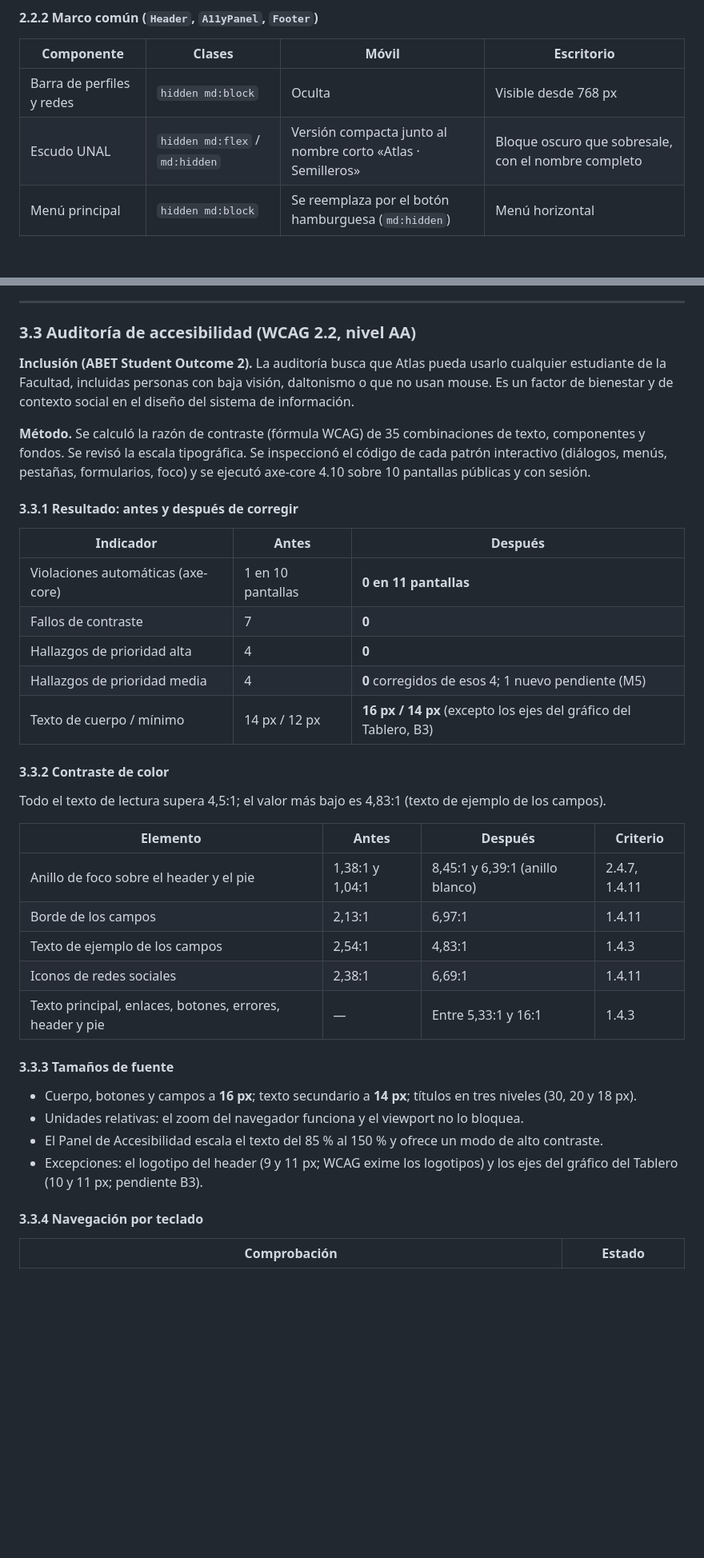
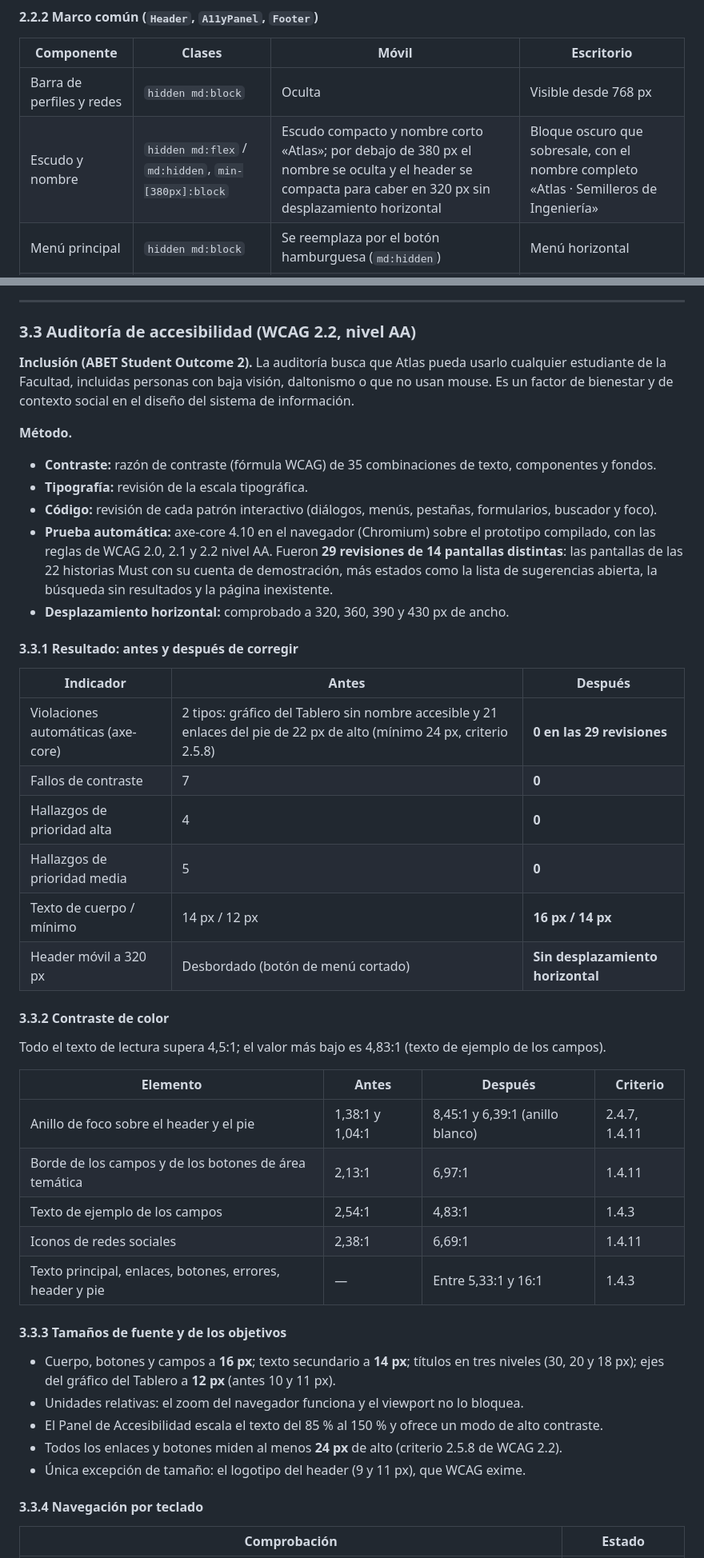
Before and after one commit to Spardotr/Atlas-, a Markdown page: README.md, 2 parts joined by grey strips. Shown at 80% size. Drawn GitHub-style; blank space fills up the shorter version.

```diff
--- a/README.md
+++ b/README.md
@@ -348,7 +349,7 @@ Se usan los puntos de quiebre de Tailwind: `sm` (640 px), `md` (768 px) y `lg` (
 | Componente | Clases | Móvil | Escritorio |
 | --- | --- | --- | --- |
 | Barra de perfiles y redes | `hidden md:block` | Oculta | Visible desde 768 px |
-| Escudo UNAL | `hidden md:flex` / `md:hidden` | Versión compacta junto al nombre corto «Atlas · Semilleros» | Bloque oscuro que sobresale, con el nombre completo |
+| Escudo y nombre | `hidden md:flex` / `md:hidden`, `min-[380px]:block` | Escudo compacto y nombre corto «Atlas»; por debajo de 380 px el nombre se oculta y el header se compacta para caber en 320 px sin desplazamiento horizontal | Bloque oscuro que sobresale, con el nombre completo «Atlas · Semilleros de Ingeniería» |
 | Menú principal | `hidden md:block` | Se reemplaza por el botón hamburguesa (`md:hidden`) | Menú horizontal |
 | Sello de Colombia | `hidden md:block` | Oculto | Visible |
 | Panel de Accesibilidad | `hidden sm:flex` en el texto | Solo el icono | Icono y texto |
@@ -662,20 +663,25 @@ Los cambios se implementaron después de la ronda de pruebas, en dos tandas: P01
 
 ### 3.3 Auditoría de accesibilidad (WCAG 2.2, nivel AA)
 
-
 **Inclusión (ABET Student Outcome 2).** La auditoría busca que Atlas pueda usarlo cualquier estudiante de la Facultad, incluidas personas con baja visión, daltonismo o que no usan mouse. Es un factor de bienestar y de contexto social en el diseño del sistema de información.
 
-**Método.** Se calculó la razón de contraste (fórmula WCAG) de 35 combinaciones de texto, componentes y fondos. Se revisó la escala tipográfica. Se inspeccionó el código de cada patrón interactivo (diálogos, menús, pestañas, formularios, foco) y se ejecutó axe-core 4.10 sobre 10 pantallas públicas y con sesión.
+**Método.**
+- **Contraste:** razón de contraste (fórmula WCAG) de 35 combinaciones de texto, componentes y fondos.
+- **Tipografía:** revisión de la escala tipográfica.
+- **Código:** revisión de cada patrón interactivo (diálogos, menús, pestañas, formularios, buscador y foco).
+- **Prueba automática:** axe-core 4.10 en el navegador (Chromium) sobre el prototipo compilado, con las reglas de WCAG 2.0, 2.1 y 2.2 nivel AA. Fueron **29 revisiones de 14 pantallas distintas**: las pantallas de las 22 historias Must con su cuenta de demostración, más estados como la lista de sugerencias abierta, la búsqueda sin resultados y la página inexistente.
+- **Desplazamiento horizontal:** comprobado a 320, 360, 390 y 430 px de ancho.
 
 #### 3.3.1 Resultado: antes y después de corregir
 
 | Indicador | Antes | Después |
 |---|---|---|
-| Violaciones automáticas (axe-core) | 1 en 10 pantallas | **0 en 11 pantallas** |
+| Violaciones automáticas (axe-core) | 2 tipos: gráfico del Tablero sin nombre accesible y 21 enlaces del pie de 22 px de alto (mínimo 24 px, criterio 2.5.8) | **0 en las 29 revisiones** |
 | Fallos de contraste | 7 | **0** |
 | Hallazgos de prioridad alta | 4 | **0** |
-| Hallazgos de prioridad media | 4 | **0** corregidos de esos 4; 1 nuevo pendiente (M5) |
-| Texto de cuerpo / mínimo | 14 px / 12 px | **16 px / 14 px** (excepto los ejes del gráfico del Tablero, B3) |
+| Hallazgos de prioridad media | 5 | **0** |
+| Texto de cuerpo / mínimo | 14 px / 12 px | **16 px / 14 px** |
+| Header móvil a 320 px | Desbordado (botón de menú cortado) | **Sin desplazamiento horizontal** |
 
 #### 3.3.2 Contraste de color
 
@@ -684,17 +690,18 @@ Todo el texto de lectura supera 4,5:1; el valor más bajo es 4,83:1 (texto de ej
 | Elemento | Antes | Después | Criterio |
 |---|---|---|---|
 | Anillo de foco sobre el header y el pie | 1,38:1 y 1,04:1 | 8,45:1 y 6,39:1 (anillo blanco) | 2.4.7, 1.4.11 |
-| Borde de los campos | 2,13:1 | 6,97:1 | 1.4.11 |
+| Borde de los campos y de los botones de área temática | 2,13:1 | 6,97:1 | 1.4.11 |
 | Texto de ejemplo de los campos | 2,54:1 | 4,83:1 | 1.4.3 |
 | Iconos de redes sociales | 2,38:1 | 6,69:1 | 1.4.11 |
 | Texto principal, enlaces, botones, errores, header y pie | — | Entre 5,33:1 y 16:1 | 1.4.3 |
 
-#### 3.3.3 Tamaños de fuente
+#### 3.3.3 Tamaños de fuente y de los objetivos
 
-- Cuerpo, botones y campos a **16 px**; texto secundario a **14 px**; títulos en tres niveles (30, 20 y 18 px).
+- Cuerpo, botones y campos a **16 px**; texto secundario a **14 px**; títulos en tres niveles (30, 20 y 18 px); ejes del gráfico del Tablero a **12 px** (antes 10 y 11 px).
 - Unidades relativas: el zoom del navegador funciona y el viewport no lo bloquea.
 - El Panel de Accesibilidad escala el texto del 85 % al 150 % y ofrece un modo de alto contraste.
-- Excepciones: el logotipo del header (9 y 11 px; WCAG exime los logotipos) y los ejes del gráfico del Tablero (10 y 11 px; pendiente B3).
+- Todos los enlaces y botones miden al menos **24 px** de alto (criterio 2.5.8 de WCAG 2.2).
+- Única excepción de tamaño: el logotipo del header (9 y 11 px), que WCAG exime.
 
 #### 3.3.4 Navegación por teclado
 
```
Also changed, not shown: other parts of README.md (+11 -9 lines), docs/img/explorar-mobile.png.
